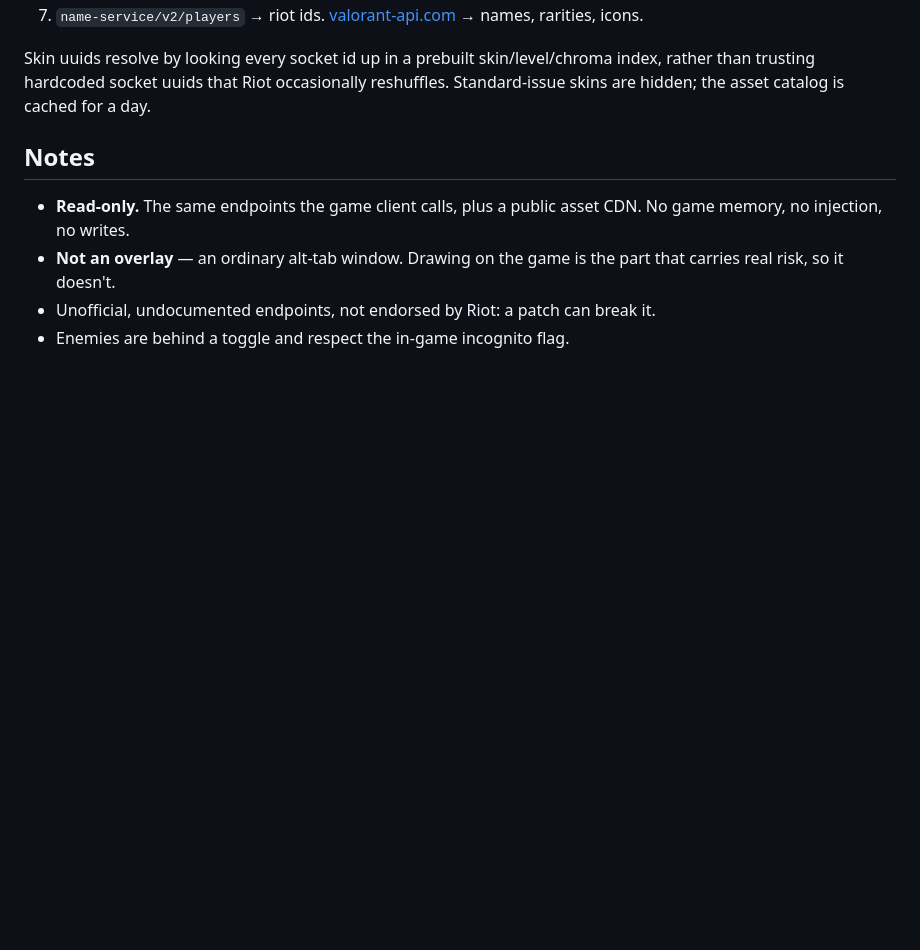
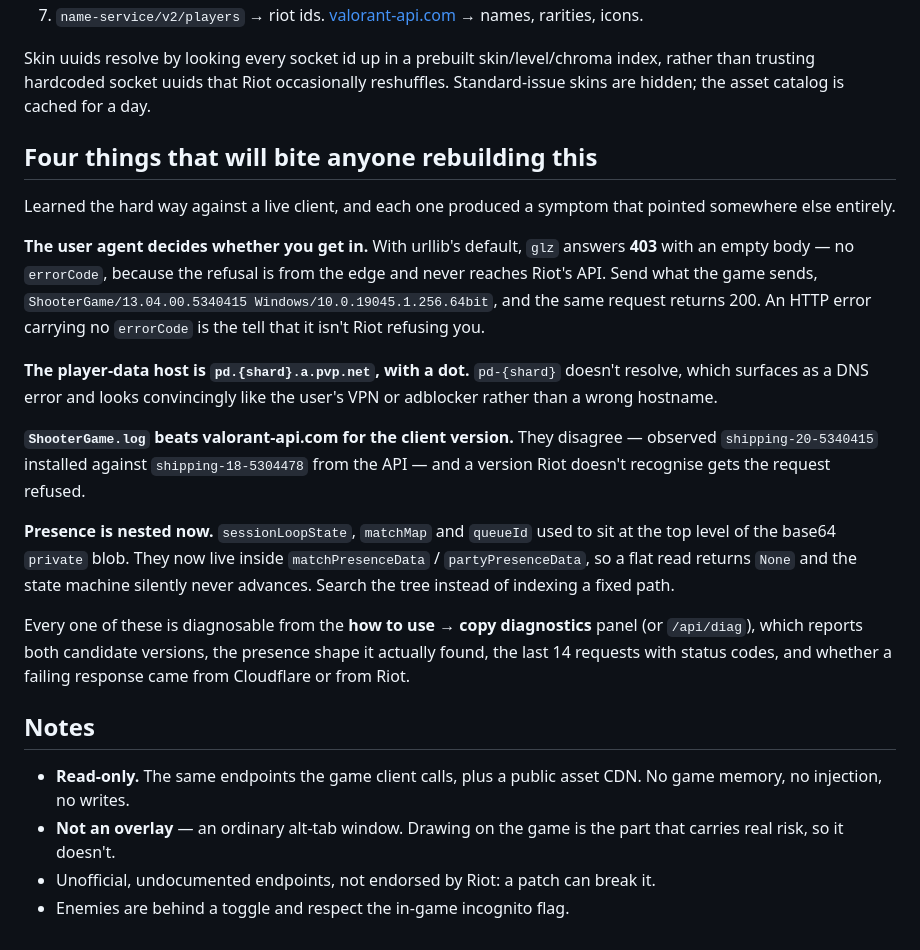
Before and after one commit to thericefarmer01/valskins, a Markdown page: README.md, the part around the change. Drawn GitHub-style; blank space fills up the shorter version.

Commit message:
docs: write down the four things that actually broke
Each produced a symptom pointing somewhere else: an edge 403 with no errorCode
(user agent), a DNS failure that looked like the user's network (pd-{shard} vs
pd.{shard}), a version mismatch between the game log and valorant-api.com, and
a presence blob that moved its fields into nested objects.

Co-Authored-By: Claude Opus 5 <noreply@anthropic.com>

```diff
--- a/README.md
+++ b/README.md
@@ -129,6 +129,36 @@ Skin uuids resolve by looking every socket id up in a prebuilt skin/level/chroma
 index, rather than trusting hardcoded socket uuids that Riot occasionally reshuffles.
 Standard-issue skins are hidden; the asset catalog is cached for a day.
 
+## Four things that will bite anyone rebuilding this
+
+Learned the hard way against a live client, and each one produced a symptom that
+pointed somewhere else entirely.
+
+**The user agent decides whether you get in.** With urllib's default,
+`glz` answers **403** with an empty body — no `errorCode`, because the refusal is
+from the edge and never reaches Riot's API. Send what the game sends,
+`ShooterGame/13.04.00.5340415 Windows/10.0.19045.1.256.64bit`, and the same request
+returns 200. An HTTP error carrying no `errorCode` is the tell that it isn't Riot
+refusing you.
+
+**The player-data host is `pd.{shard}.a.pvp.net`, with a dot.** `pd-{shard}` doesn't
+resolve, which surfaces as a DNS error and looks convincingly like the user's VPN or
+adblocker rather than a wrong hostname.
+
+**`ShooterGame.log` beats valorant-api.com for the client version.** They disagree —
+observed `shipping-20-5340415` installed against `shipping-18-5304478` from the API —
+and a version Riot doesn't recognise gets the request refused.
+
+**Presence is nested now.** `sessionLoopState`, `matchMap` and `queueId` used to sit
+at the top level of the base64 `private` blob. They now live inside
+`matchPresenceData` / `partyPresenceData`, so a flat read returns `None` and the state
+machine silently never advances. Search the tree instead of indexing a fixed path.
+
+Every one of these is diagnosable from the **how to use → copy diagnostics** panel
+(or `/api/diag`), which reports both candidate versions, the presence shape it
+actually found, the last 14 requests with status codes, and whether a failing
+response came from Cloudflare or from Riot.
+
 ## Notes
 
 - **Read-only.** The same endpoints the game client calls, plus a public asset CDN.
```
